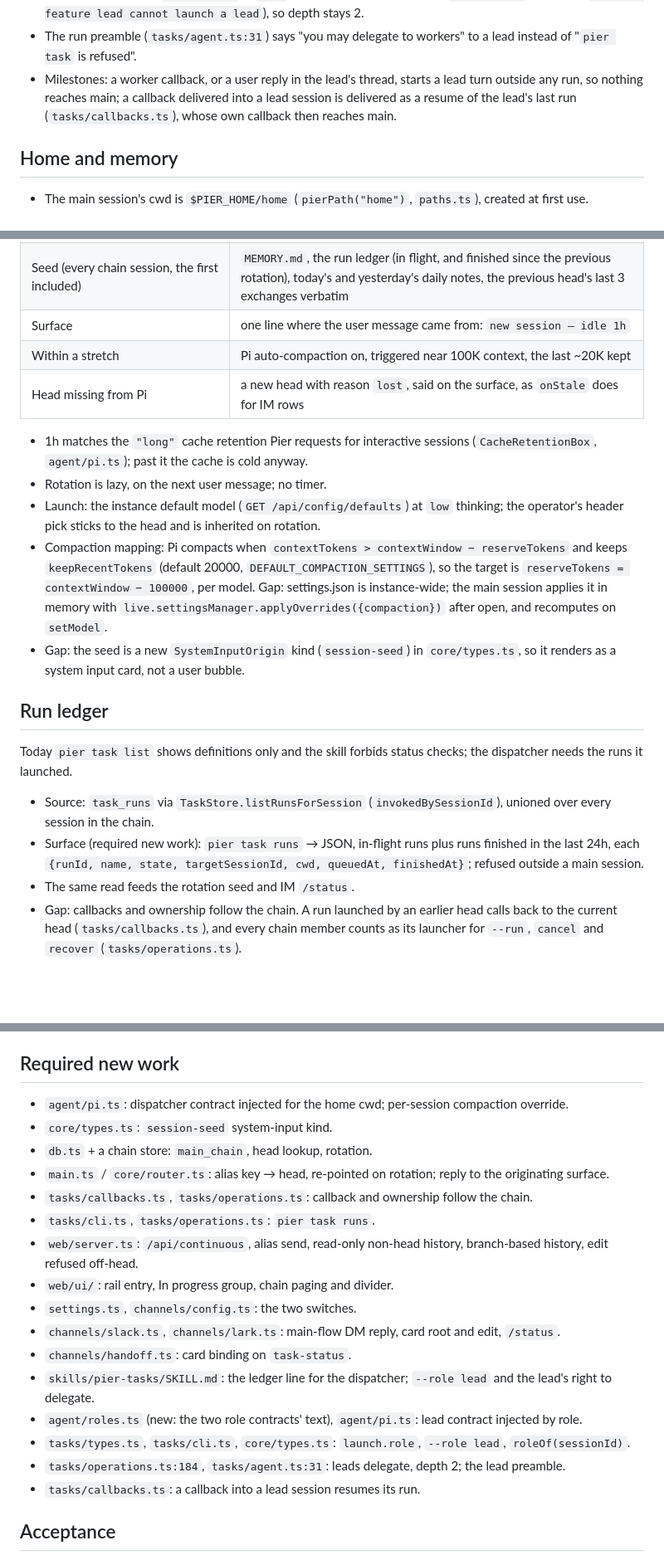
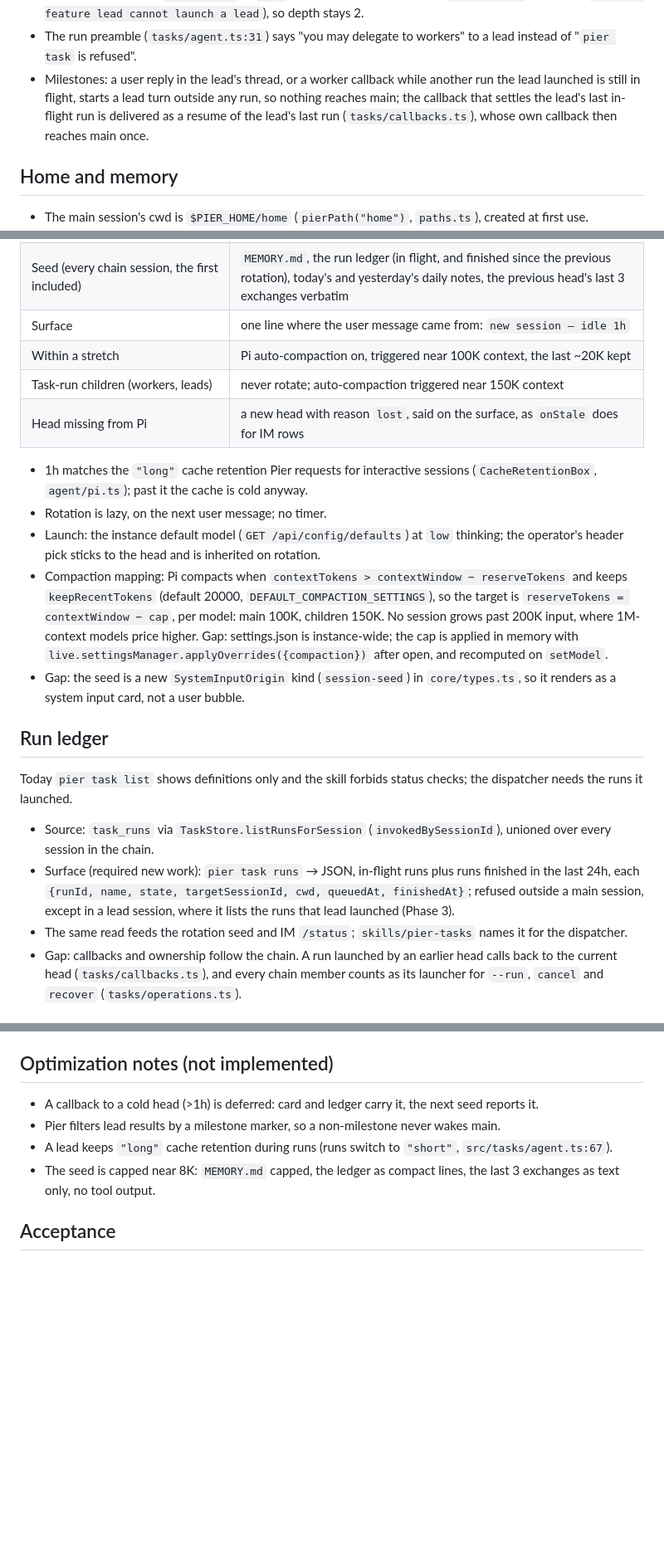
Before and after one commit to timqi/pier, a Markdown page: docs/design/10-continuous-session.md, 3 parts joined by grey strips. Shown at 83% size. Rendered like a GitHub page; blank space fills up the shorter version.

Commit message:
docs: the continuous-session contract splits into three phases and names its cost rules — per-role compaction caps under 200K input, the lead's fresh build session — so Phase 1 has a boundary and main is woken once per lead milestone, not per worker

```diff
--- a/docs/design/10-continuous-session.md
+++ b/docs/design/10-continuous-session.md
@@ -67,10 +81,11 @@ Gaps (required new work):
   cannot launch a lead`), so depth stays 2.
 - The run preamble (`tasks/agent.ts:31`) says "you may delegate to workers" to a
   lead instead of "`pier task` is refused".
-- Milestones: a worker callback, or a user reply in the lead's thread, starts
-  a lead turn outside any run, so nothing reaches main; a callback delivered
-  into a lead session is delivered as a resume of the lead's last run
-  (`tasks/callbacks.ts`), whose own callback then reaches main.
+- Milestones: a user reply in the lead's thread, or a worker callback while
+  another run the lead launched is still in flight, starts a lead turn outside
+  any run, so nothing reaches main; the callback that settles the lead's last
+  in-flight run is delivered as a resume of the lead's last run
+  (`tasks/callbacks.ts`), whose own callback then reaches main once.
 
 ## Home and memory
 
@@ -106,6 +121,7 @@ Gaps (required new work):
 | Seed (every chain session, the first included) | `MEMORY.md`, the run ledger (in flight, and finished since the previous rotation), today's and yesterday's daily notes, the previous head's last 3 exchanges verbatim |
 | Surface | one line where the user message came from: `new session — idle 1h` |
 | Within a stretch | Pi auto-compaction on, triggered near 100K context, the last ~20K kept |
+| Task-run children (workers, leads) | never rotate; auto-compaction triggered near 150K context |
 | Head missing from Pi | a new head with reason `lost`, said on the surface, as `onStale` does for IM rows |
 
 - 1h matches the `"long"` cache retention Pier requests for interactive
@@ -118,10 +134,11 @@ Gaps (required new work):
 - Compaction mapping: Pi compacts when `contextTokens > contextWindow −
   reserveTokens` and keeps `keepRecentTokens` (default 20000,
   `DEFAULT_COMPACTION_SETTINGS`), so the target is `reserveTokens =
-  contextWindow − 100000`, per model. Gap: settings.json is instance-wide;
-  the main session applies it in memory with
+  contextWindow − cap`, per model: main 100K, children 150K. No session grows
+  past 200K input, where 1M-context models price higher. Gap: settings.json
+  is instance-wide; the cap is applied in memory with
   `live.settingsManager.applyOverrides({compaction})` after open, and
-  recomputes on `setModel`.
+  recomputed on `setModel`.
 - Gap: the seed is a new `SystemInputOrigin` kind (`session-seed`) in
   `core/types.ts`, so it renders as a system input card, not a user bubble.
 
@@ -134,8 +151,10 @@ checks; the dispatcher needs the runs it launched.
   unioned over every session in the chain.
 - Surface (required new work): `pier task runs` → JSON, in-flight runs plus
   runs finished in the last 24h, each `{runId, name, state, targetSessionId,
-  cwd, queuedAt, finishedAt}`; refused outside a main session.
-- The same read feeds the rotation seed and IM `/status`.
+  cwd, queuedAt, finishedAt}`; refused outside a main session, except in a
+  lead session, where it lists the runs that lead launched (Phase 3).
+- The same read feeds the rotation seed and IM `/status`; `skills/pier-tasks`
+  names it for the dispatcher.
 - Gap: callbacks and ownership follow the chain. A run launched by an earlier
   head calls back to the current head (`tasks/callbacks.ts`), and every chain
   member counts as its launcher for `--run`, `cancel` and `recover`
@@ -238,33 +257,16 @@ thread and session. Group chats never change.
   Lark `message.patch`), and a consumer of the chain's `task-status` events
   drives it.
 
-## Required new work
+## Optimization notes (not implemented)
 
-- `agent/pi.ts`: dispatcher contract injected for the home cwd; per-session
-  compaction override.
-- `core/types.ts`: `session-seed` system-input kind.
-- `db.ts` + a chain store: `main_chain`, head lookup, rotation.
-- `main.ts` / `core/router.ts`: alias key → head, re-pointed on rotation;
-  reply to the originating surface.
-- `tasks/callbacks.ts`, `tasks/operations.ts`: callback and ownership follow
-  the chain.
-- `tasks/cli.ts`, `tasks/operations.ts`: `pier task runs`.
-- `web/server.ts`: `/api/continuous`, alias send, read-only non-head history,
-  branch-based history, edit refused off-head.
-- `web/ui/`: rail entry, In progress group, chain paging and divider.
-- `settings.ts`, `channels/config.ts`: the two switches.
-- `channels/slack.ts`, `channels/lark.ts`: main-flow DM reply, card root and
-  edit, `/status`.
-- `channels/handoff.ts`: card binding on `task-status`.
-- `skills/pier-tasks/SKILL.md`: the ledger line for the dispatcher; `--role
-  lead` and the lead's right to delegate.
-- `agent/roles.ts` (new: the two role contracts' text), `agent/pi.ts`: lead
-  contract injected by role.
-- `tasks/types.ts`, `tasks/cli.ts`, `core/types.ts`: `launch.role`, `--role
-  lead`, `roleOf(sessionId)`.
-- `tasks/operations.ts:184`, `tasks/agent.ts:31`: leads delegate, depth 2;
-  the lead preamble.
-- `tasks/callbacks.ts`: a callback into a lead session resumes its run.
+- A callback to a cold head (>1h) is deferred: card and ledger carry it, the
+  next seed reports it.
+- Pier filters lead results by a milestone marker, so a non-milestone never
+  wakes main.
+- A lead keeps `"long"` cache retention during runs (runs switch to `"short"`,
+  `src/tasks/agent.ts:67`).
+- The seed is capped near 8K: `MEMORY.md` capped, the ledger as compact lines,
+  the last 3 exchanges as text only, no tool output.
 
 ## Acceptance
 
```
Also changed, not shown: other parts of docs/design/10-continuous-session.md (+19 -5 lines).
